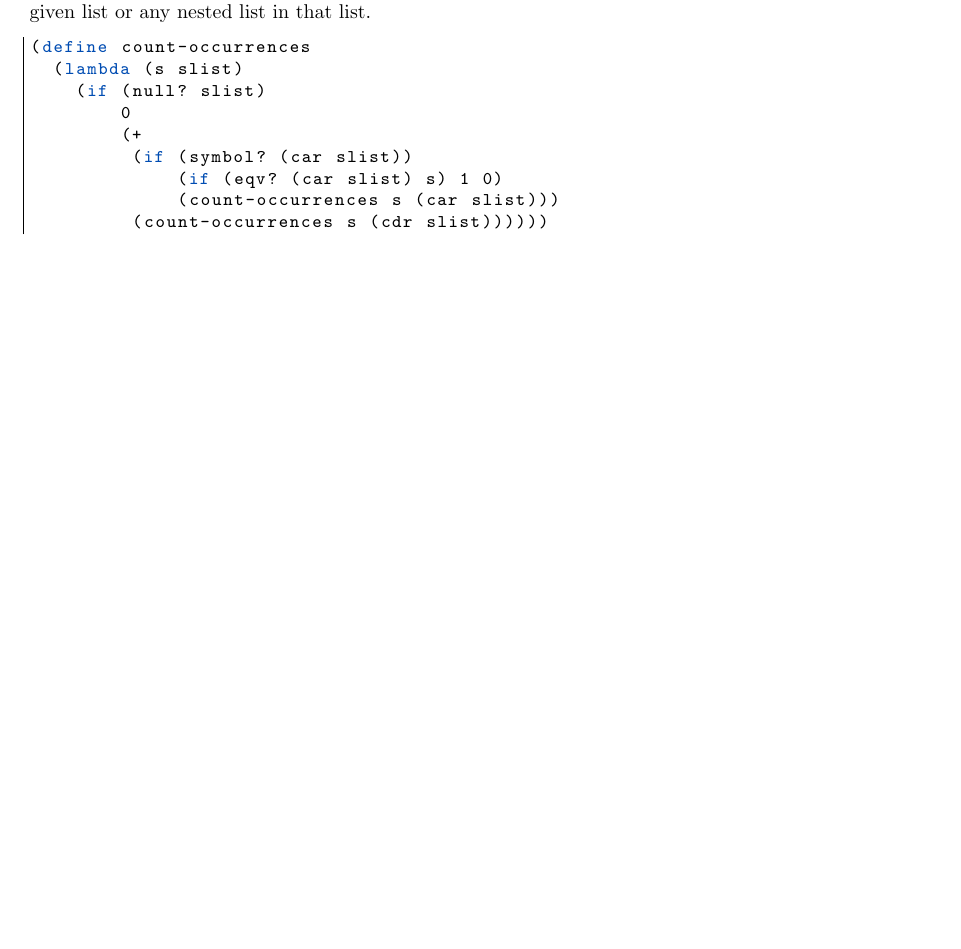
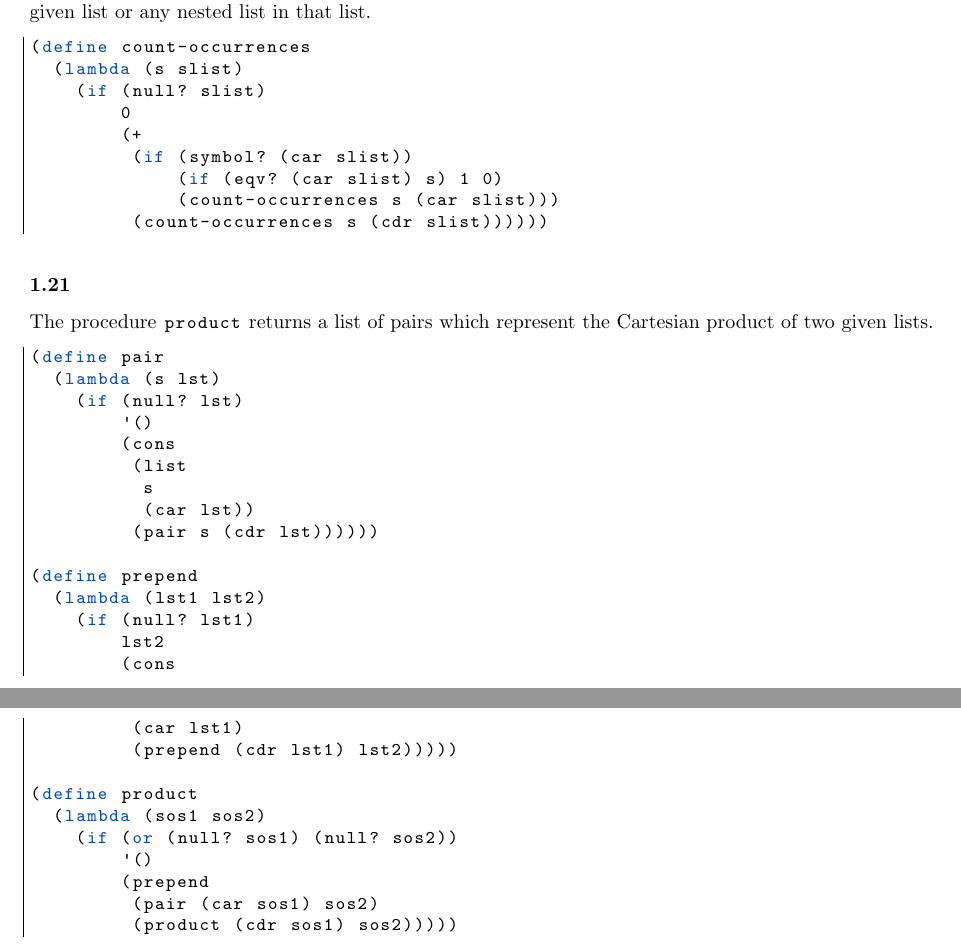
Before and after one commit to FHannes/cpl-notes, a LaTeX document (notes.tex): part of page 9 of 13 before the commit and two parts of pages 9 and 10 of 14 after it, the two joined at a grey line, cut so that both start at the same text, the shorter picture padded with empty space. Compiled offline with pdfLaTeX.

Commit message:
Exercise 1.21

```diff
--- a/notes.tex
+++ b/notes.tex
@@ -388,6 +388,38 @@ The procedure |count-occurrences| counts the amount of times that a given symbol
          (count-occurrences s (cdr slist))))))
 \end{lstlisting}
 
+\subsubsection*{1.21}
+
+The procedure |product| returns a list of pairs which represent the Cartesian product of two given lists.
+
+\begin{lstlisting}
+(define pair
+  (lambda (s lst)
+    (if (null? lst)
+        '()
+        (cons
+         (list
+          s
+          (car lst))
+         (pair s (cdr lst))))))
+
+(define prepend
+  (lambda (lst1 lst2)
+    (if (null? lst1)
+        lst2
+        (cons
+         (car lst1)
+         (prepend (cdr lst1) lst2)))))
+
+(define product
+  (lambda (sos1 sos2)
+    (if (or (null? sos1) (null? sos2))
+        '()
+        (prepend
+         (pair (car sos1) sos2)
+         (product (cdr sos1) sos2)))))
+\end{lstlisting}
+
 \newpage
 
 \section{Racket (Scheme) Language Reference}
```
